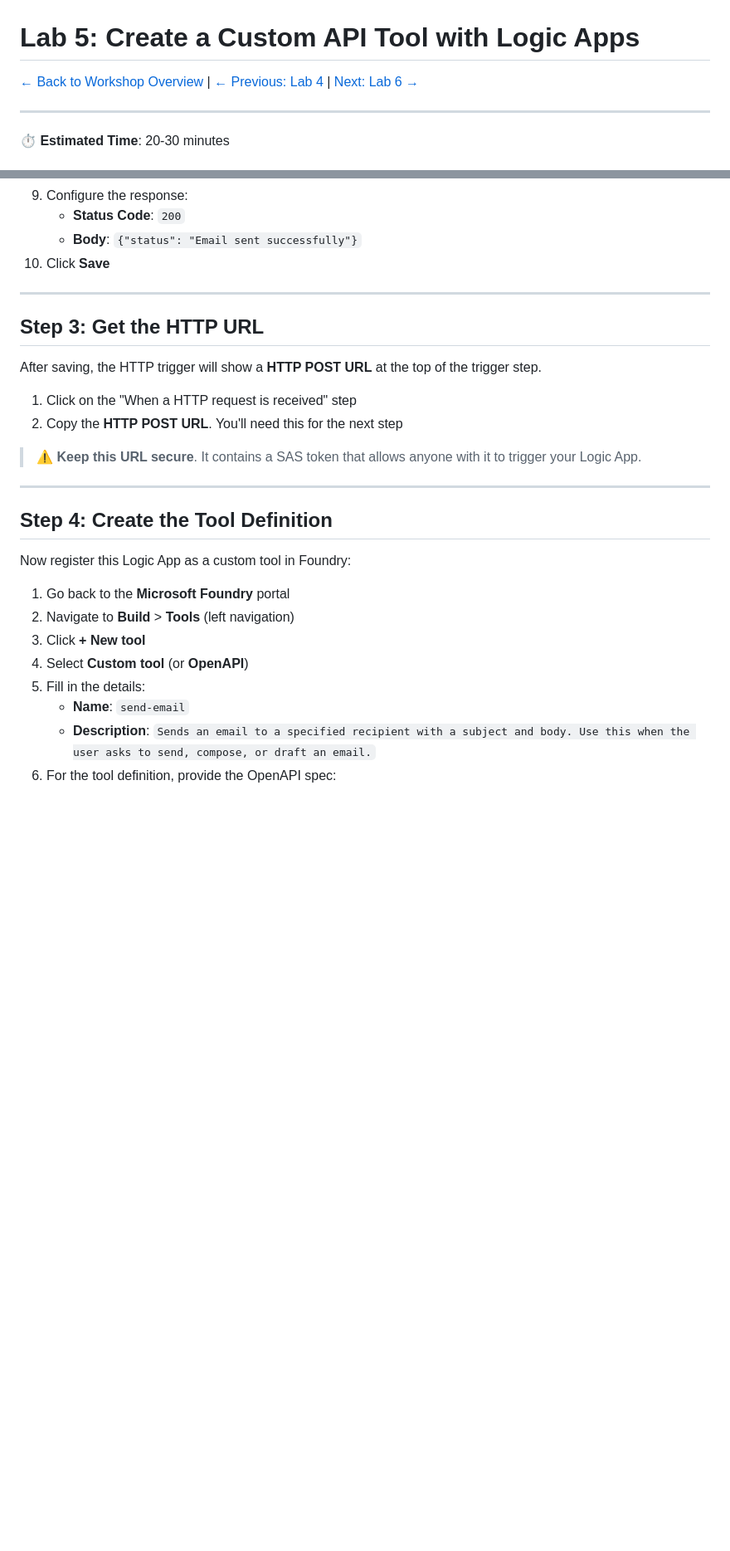
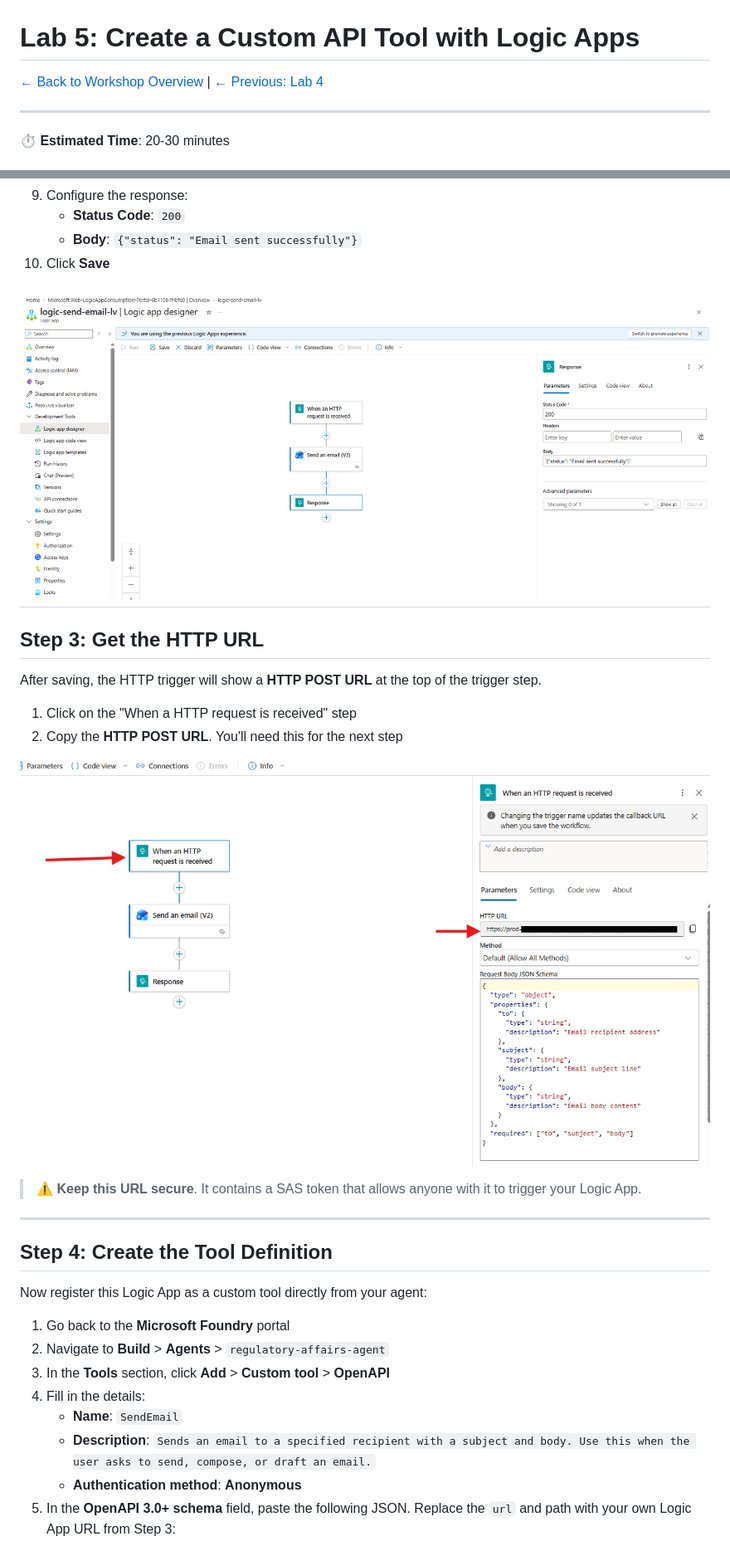
Before and after one commit to LauraVerghote/Agentic-ai-with-foundry-workshop, a Markdown page: lab-5-email-logic-app.md, 2 parts joined by grey strips. Shown at 83% size. Rendered like a GitHub page; pictures changed too: images/logic-app-2.png (added), images/logic-app-3.png (added); blank space fills up the shorter version.

```diff
--- a/lab-5-email-logic-app.md
+++ b/lab-5-email-logic-app.md
@@ -1,6 +1,6 @@
 # Lab 5: Create a Custom API Tool with Logic Apps
 
-[← Back to Workshop Overview](./README.md) | [← Previous: Lab 4](./lab-4-word-document-tool.md) | [Next: Lab 6 →](./lab-6-final-agent.md)
+[← Back to Workshop Overview](./README.md) | [← Previous: Lab 4](./lab-4-word-document-tool.md)
 
 ---
 
@@ -103,6 +114,7 @@ The agent determines when to call the tool based on the user's request, formats
    - **Body**: `{"status": "Email sent successfully"}`
 10. Click **Save**
 
+![Logic app workflow](./images/logic-app-2.png)
 ---
 
 ## Step 3: Get the HTTP URL
@@ -112,20 +124,22 @@ After saving, the HTTP trigger will show a **HTTP POST URL** at the top of the t
 1. Click on the "When a HTTP request is received" step
 2. Copy the **HTTP POST URL**. You'll need this for the next step
 
+![Logic app workflow](./images/logic-app-3.png)
+
 > ⚠️ **Keep this URL secure**. It contains a SAS token that allows anyone with it to trigger your Logic App.
 
 ---
 
 ## Step 4: Create the Tool Definition
 
-Now register this Logic App as a custom tool in Foundry:
+Now register this Logic App as a custom tool directly from your agent:
 
 1. Go back to the **Microsoft Foundry** portal
-2. Navigate to **Build** > **Tools** (left navigation)
-3. Click **+ New tool**
-4. Select **Custom tool** (or **OpenAPI**)
-5. Fill in the details:
-   - **Name**: `send-email`
+2. Navigate to **Build** > **Agents** > `regulatory-affairs-agent`
+3. In the **Tools** section, click **Add** > **Custom tool** > **OpenAPI**
+4. Fill in the details:
+   - **Name**: `SendEmail`
    - **Description**: `Sends an email to a specified recipient with a subject and body. Use this when the user asks to send, compose, or draft an email.`
-6. For the tool definition, provide the OpenAPI spec:
+   - **Authentication method**: **Anonymous**
+5. In the **OpenAPI 3.0+ schema** field, paste the following JSON. Replace the `url` and path with your own Logic App URL from Step 3:
 
```
Also changed, not shown: other parts of lab-5-email-logic-app.md (+106 -63 lines), README.md (+2 -3 lines), lab-3-create-agent.md (+6 -3 lines), lab-6-final-agent.md (deleted, +0 -120 lines).
